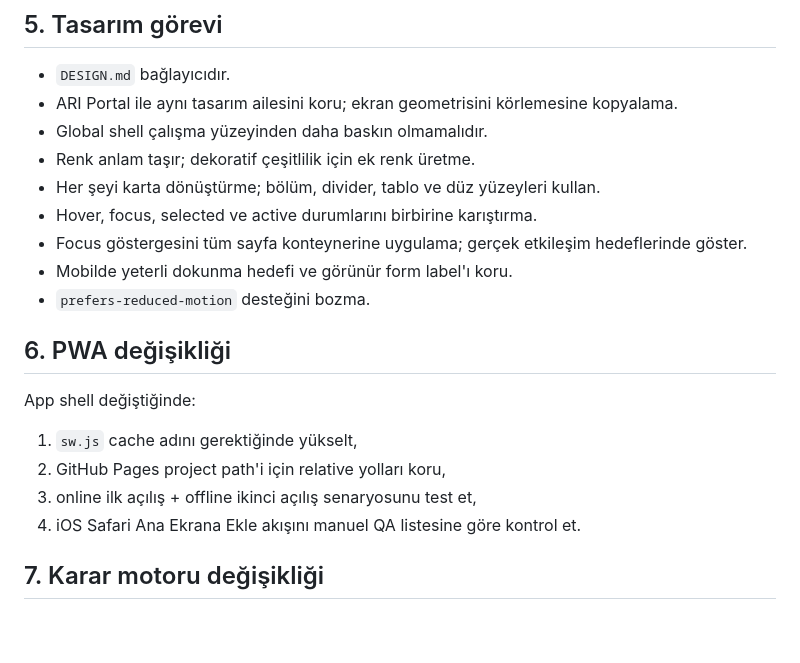
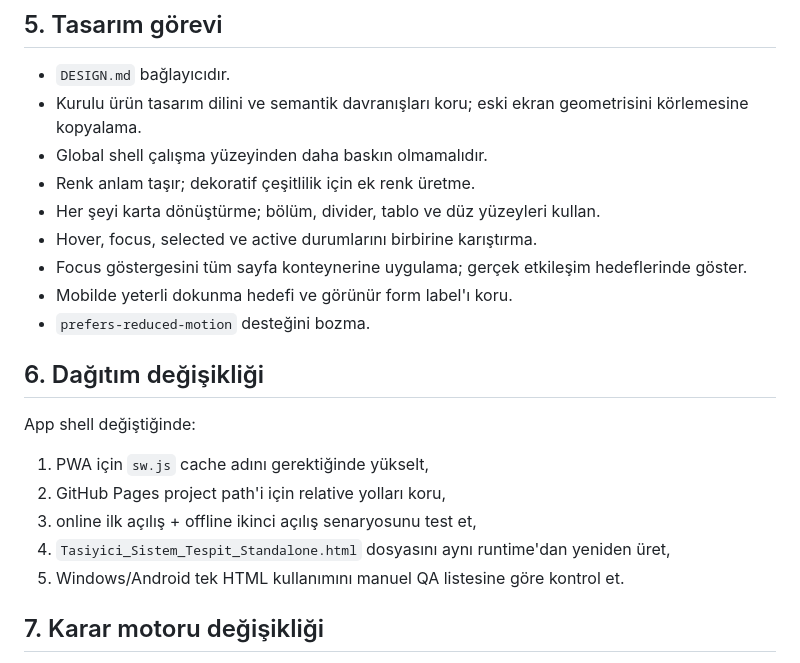
Before and after one commit to yunemcel/tasiyici-sistem-tespit, a Markdown page: AGENTS.md, the part around the change. Drawn GitHub-style; blank space fills up the shorter version.

Commit message:
docs: ürünler arası tasarım referansını kaldır

```diff
--- a/AGENTS.md
+++ b/AGENTS.md
@@ -45,7 +45,7 @@ Agent logu tarihçedir; güncel ürün gerçeğinin yerine geçmez.
 ## 5. Tasarım görevi
 
 - `DESIGN.md` bağlayıcıdır.
-- ARI Portal ile aynı tasarım ailesini koru; ekran geometrisini körlemesine kopyalama.
+- Kurulu ürün tasarım dilini ve semantik davranışları koru; eski ekran geometrisini körlemesine kopyalama.
 - Global shell çalışma yüzeyinden daha baskın olmamalıdır.
 - Renk anlam taşır; dekoratif çeşitlilik için ek renk üretme.
 - Her şeyi karta dönüştürme; bölüm, divider, tablo ve düz yüzeyleri kullan.
@@ -54,14 +54,15 @@ Agent logu tarihçedir; güncel ürün gerçeğinin yerine geçmez.
 - Mobilde yeterli dokunma hedefi ve görünür form label'ı koru.
 - `prefers-reduced-motion` desteğini bozma.
 
-## 6. PWA değişikliği
+## 6. Dağıtım değişikliği
 
 App shell değiştiğinde:
 
-1. `sw.js` cache adını gerektiğinde yükselt,
+1. PWA için `sw.js` cache adını gerektiğinde yükselt,
 2. GitHub Pages project path'i için relative yolları koru,
 3. online ilk açılış + offline ikinci açılış senaryosunu test et,
-4. iOS Safari Ana Ekrana Ekle akışını manuel QA listesine göre kontrol et.
+4. `Tasiyici_Sistem_Tespit_Standalone.html` dosyasını aynı runtime'dan yeniden üret,
+5. Windows/Android tek HTML kullanımını manuel QA listesine göre kontrol et.
 
 ## 7. Karar motoru değişikliği
 
```
